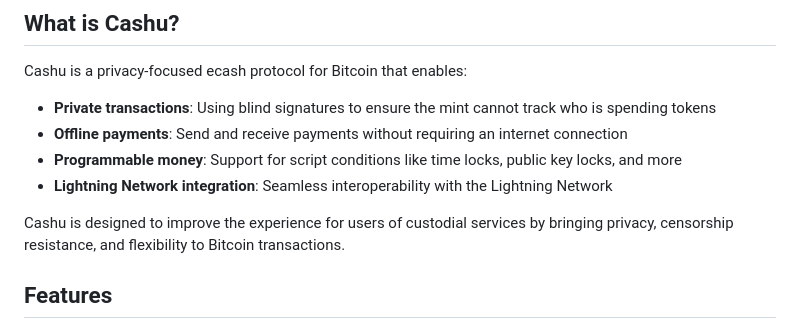
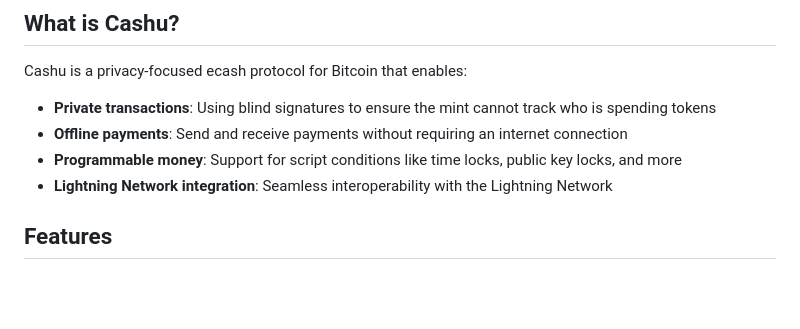
Before and after one commit to hvmelo/cashu_app, a Markdown page: README.md, the part around the change. Drawn GitHub-style; blank space fills up the shorter version.

```diff
--- a/README.md
+++ b/README.md
@@ -12,8 +12,6 @@ Cashu is a privacy-focused ecash protocol for Bitcoin that enables:
 - **Offline payments**: Send and receive payments without requiring an internet connection
 - **Programmable money**: Support for script conditions like time locks, public key locks, and more
 - **Lightning Network integration**: Seamless interoperability with the Lightning Network
-
-Cashu is designed to improve the experience for users of custodial services by bringing privacy, censorship resistance, and flexibility to Bitcoin transactions.
 
 ## Features
 
```
